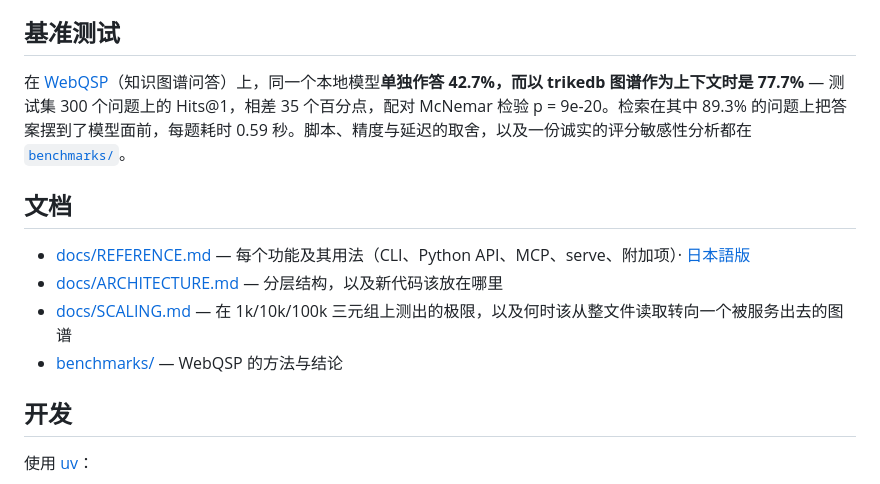
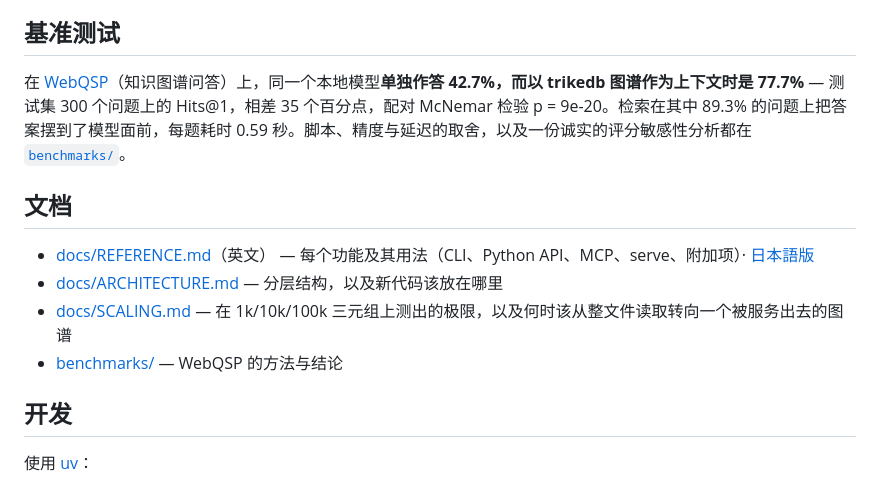
Before and after one commit to RyutoYoda/trikedb, a Markdown page: README_zh.md, the part around one of its changes. Drawn GitHub-style.

```diff
--- a/README_zh.md
+++ b/README_zh.md
@@ -570,6 +570,6 @@ trikedb 是嵌入式的，不是托管式的。对智能体来说，「嵌入式
 
 ## 文档
 
-- [docs/REFERENCE.md](https://github.com/RyutoYoda/trikedb/blob/main/docs/REFERENCE.md) — 每个功能及其用法（CLI、Python API、MCP、serve、附加项）· [日本語版](https://github.com/RyutoYoda/trikedb/blob/main/docs/REFERENCE_jp.md)
-- [docs/ARCHITECTURE.md](https://github.com/RyutoYoda/trikedb/blob/main/docs/ARCHITECTURE.md) — 分层结构，以及新代码该放在哪里
+- [docs/REFERENCE.md](https://github.com/RyutoYoda/trikedb/blob/main/docs/REFERENCE.md)（英文） — 每个功能及其用法（CLI、Python API、MCP、serve、附加项）· [日本語版](https://github.com/RyutoYoda/trikedb/blob/main/docs/REFERENCE_jp.md)
+- [docs/ARCHITECTURE.md](https://github.com/RyutoYoda/trikedb/blob/main/docs/ARCHITECTURE_zh.md) — 分层结构，以及新代码该放在哪里
 - [docs/SCALING.md](https://github.com/RyutoYoda/trikedb/blob/main/docs/SCALING.md) — 在 1k/10k/100k 三元组上测出的极限，以及何时该从整文件读取转向一个被服务出去的图谱
```
Also changed, not shown: other parts of README_zh.md (+2 -2 lines), README_jp.md (+3 -3 lines), docs/ARCHITECTURE_jp.md (+1 -1 lines).
